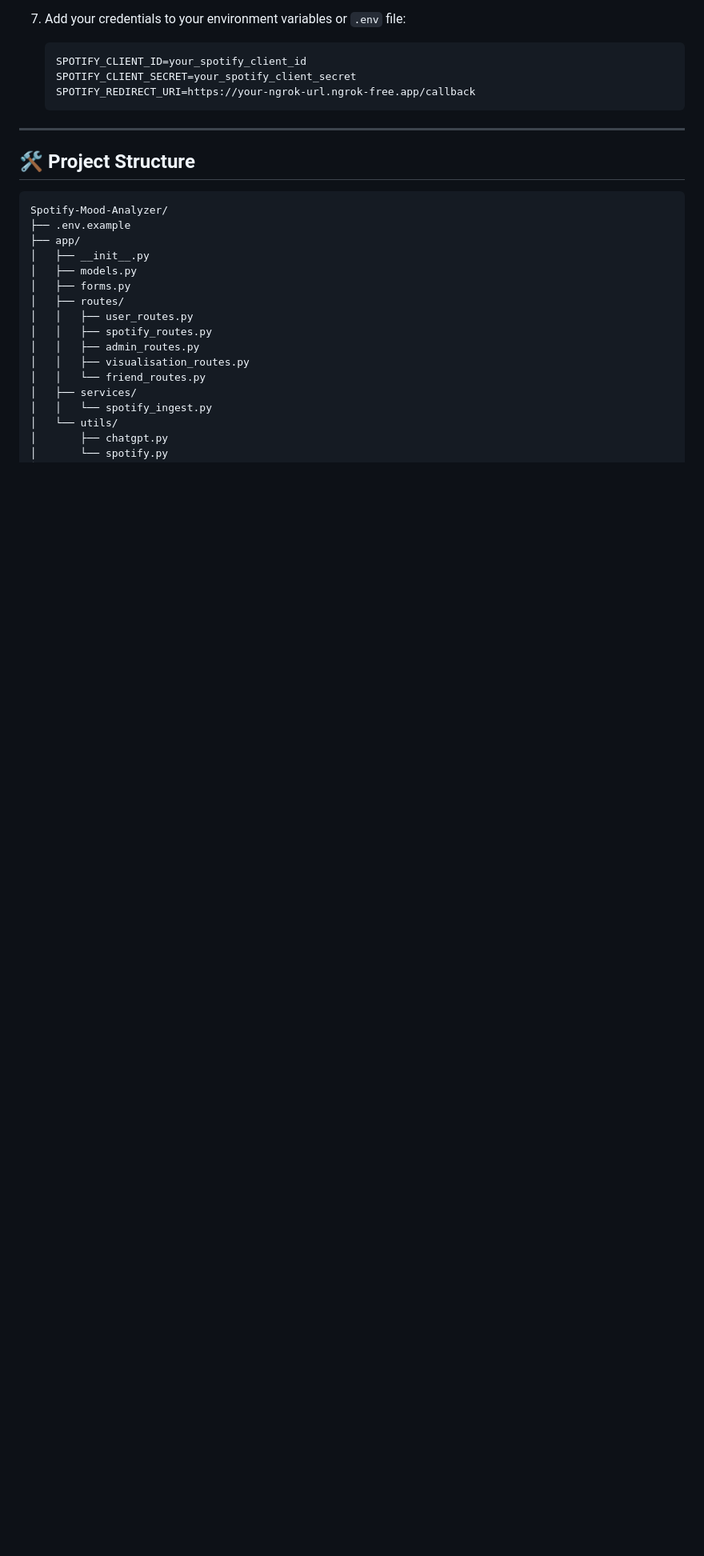
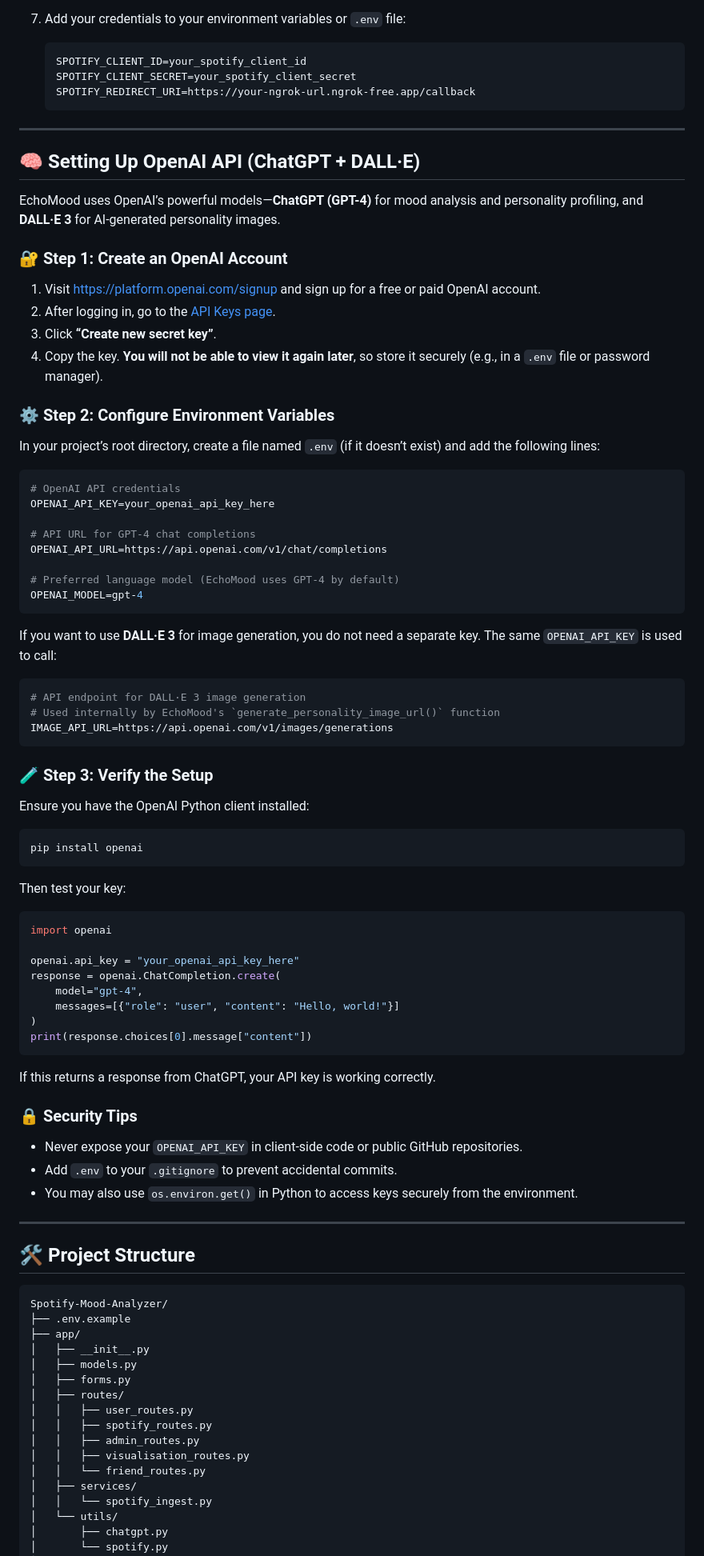
Before and after one commit to EchoMood/Spotify-Mood-Analyzer, a Markdown page: README.md, the part around one of its changes. Shown at 80% size. Drawn GitHub-style; blank space fills up the shorter version.

````diff
--- a/README.md
+++ b/README.md
@@ -156,6 +134,71 @@ Forwarding                    https://cafe-ngrok-url.ngrok-free.app -> http://lo
 
 ---
 
+## 🧠 Setting Up OpenAI API (ChatGPT + DALL·E)
+
+EchoMood uses OpenAI’s powerful models—**ChatGPT (GPT-4)** for mood analysis and personality profiling, and **DALL·E 3** for AI-generated personality images.
+
+### 🔐 Step 1: Create an OpenAI Account
+
+1. Visit [https://platform.openai.com/signup](https://platform.openai.com/signup) and sign up for a free or paid OpenAI account.
+2. After logging in, go to the [API Keys page](https://platform.openai.com/account/api-keys).
+3. Click **“Create new secret key”**.
+4. Copy the key. **You will not be able to view it again later**, so store it securely (e.g., in a `.env` file or password manager).
+
+### ⚙️ Step 2: Configure Environment Variables
+
+In your project’s root directory, create a file named `.env` (if it doesn’t exist) and add the following lines:
+
+```env
+# OpenAI API credentials
+OPENAI_API_KEY=your_openai_api_key_here
+
+# API URL for GPT-4 chat completions
+OPENAI_API_URL=https://api.openai.com/v1/chat/completions
+
+# Preferred language model (EchoMood uses GPT-4 by default)
+OPENAI_MODEL=gpt-4
+```
+
+If you want to use **DALL·E 3** for image generation, you do not need a separate key. The same `OPENAI_API_KEY` is used to call:
+
+```env
+# API endpoint for DALL·E 3 image generation
+# Used internally by EchoMood's `generate_personality_image_url()` function
+IMAGE_API_URL=https://api.openai.com/v1/images/generations
+```
+
+### 🧪 Step 3: Verify the Setup
+
+Ensure you have the OpenAI Python client installed:
+
+```bash
+pip install openai
+```
+
+Then test your key:
+
+```python
+import openai
+
+openai.api_key = "your_openai_api_key_here"
+response = openai.ChatCompletion.create(
+    model="gpt-4",
+    messages=[{"role": "user", "content": "Hello, world!"}]
+)
+print(response.choices[0].message["content"])
+```
+
+If this returns a response from ChatGPT, your API key is working correctly.
+
+### 🔒 Security Tips
+
+- Never expose your `OPENAI_API_KEY` in client-side code or public GitHub repositories.
+- Add `.env` to your `.gitignore` to prevent accidental commits.
+- You may also use `os.environ.get()` in Python to access keys securely from the environment.
+
+---
+
 ## 🛠️ Project Structure
 
 ```
````
Also changed, not shown: other parts of README.md (+22 -22 lines).
